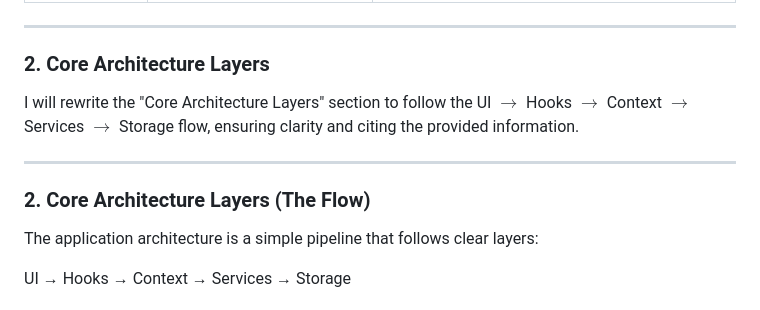
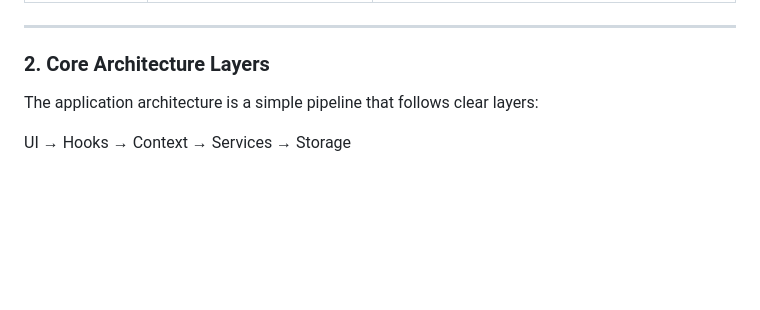
Before and after one commit to haojiw/plantalk, a Markdown page: docs/02-architecture.md, the part around the change. Rendered like a GitHub page; blank space fills up the shorter version.

Commit message:
doc 02 typo fix

```diff
--- a/docs/02-architecture.md
+++ b/docs/02-architecture.md
@@ -21,11 +21,6 @@ The system is structured into four main layers: **View/UI**, **State/Context**,
 ---
 
 ### 2. Core Architecture Layers
-I will rewrite the "Core Architecture Layers" section to follow the UI $\rightarrow$ Hooks $\rightarrow$ Context $\rightarrow$ Services $\rightarrow$ Storage flow, ensuring clarity and citing the provided information.
-
----
-
-### 2. Core Architecture Layers (The Flow)
 
 The application architecture is a simple pipeline that follows clear layers:
 
```
